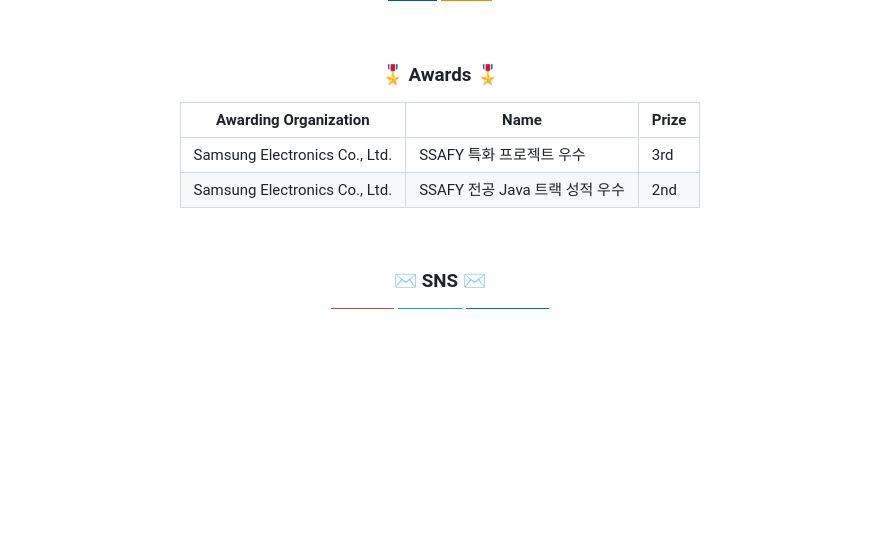
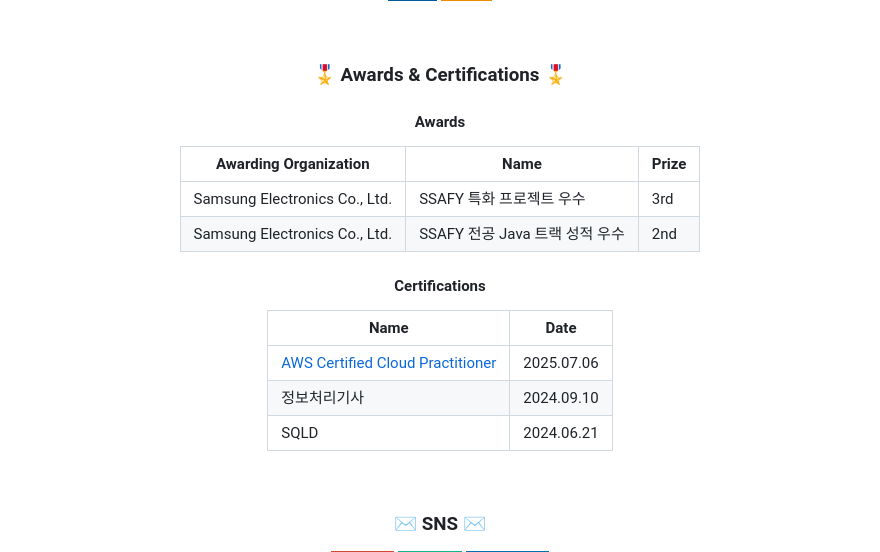
Before and after one commit to red-sprout/red-sprout, a Markdown page: README.md, the part around the change. Rendered like a GitHub page; badges without logos; blank space fills up the shorter version.

```diff
--- a/README.md
+++ b/README.md
@@ -26,12 +26,22 @@
   -->
 
   <br>
-  <h3>🎖️ Awards 🎖️</h3>
+  <h3>🎖️ Awards & Certifications 🎖️</h3>
+
+  <h4>Awards</h4>
 
   | Awarding Organization |	Name |	Prize |
   |---|---|---|
   | Samsung Electronics Co., Ltd. | SSAFY 특화 프로젝트 우수 | 3rd |
   | Samsung Electronics Co., Ltd.	| SSAFY 전공 Java 트랙 성적 우수	| 2nd	|
+
+  <h4>Certifications</h4>
+
+  |	Name | Date |
+  |---|---|
+  | [AWS Certified Cloud Practitioner](https://www.credly.com/badges/817ce1f9-2081-4ee2-a0e1-5321f5c033f4) | 2025.07.06 |
+  | 정보처리기사 | 2024.09.10 |
+  | SQLD | 2024.06.21 |
 
   <br>
   <h3>✉️ SNS ✉️</h3>
```
